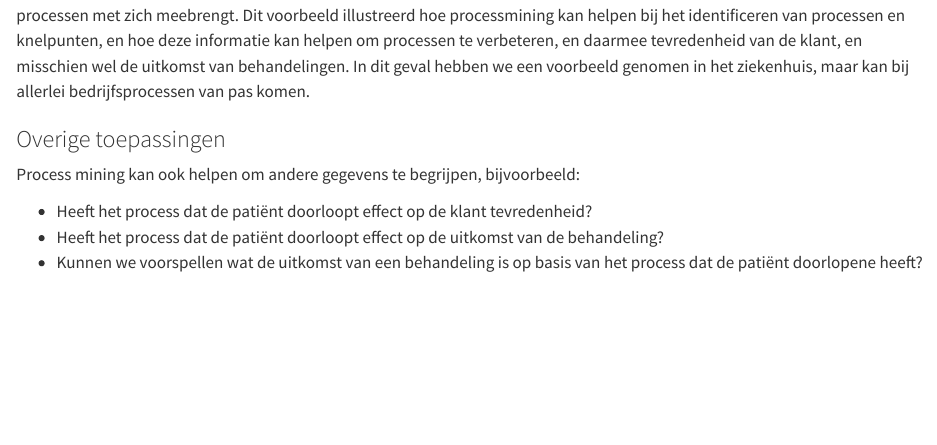
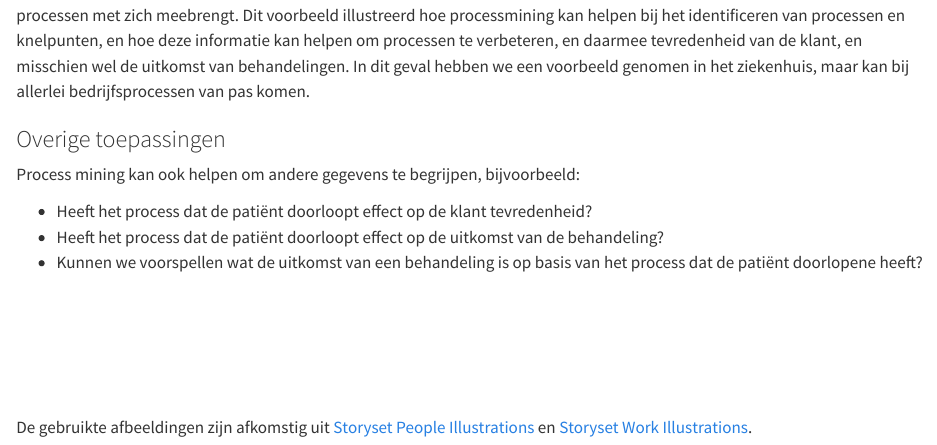
Before and after one commit to Timformatie/process-mining-hc, a Quarto document (process-mining-story.qmd): the page in a window 1100 px wide, from 2790 px down. Rendered offline with R 4.5, knitr and Pandoc in place of Quarto, with nearby package versions; some code elsewhere in the file could not run offline; common packages that the code uses without loading them are loaded.

Commit message:
image sitings

```diff
--- a/process-mining-story.qmd
+++ b/process-mining-story.qmd
@@ -88,29 +90,27 @@ Na onderzoek ontdekt Paul dat patiënten die haast hadden en niet wilden wachten
 
 ### Conformance checking
 
-In een process zitten vaak bepaalde regels die gevolgd moeten worden, en waar maar met een bepaald percentage van afgeweken mag worden. Dit kunnen we snel analyseren.
-Hier een paar voorbeelden op de eerste hulp:
+In een process zitten vaak bepaalde regels die gevolgd moeten worden, en waar maar met een bepaald percentage van afgeweken mag worden. Dit kunnen we snel analyseren. Hier een paar voorbeelden op de eerste hulp:
 
 -   Voordat een MRI scan wordt afgenomen moet er altijd een bloedtest worden gedaan. Dit blijkt in dit geval voor 100% van de patiënten te kloppen.
 -   Of zoals bovengenoemd, het hele process moet altijd afgerond worden met een checkout. Dit blijkt voor 98.6% van de patiënten te kloppen.
 -   Een Xray of MRI scan gebeurt maar 1 keer in het proces. Dit is in 100% van de patiënten het geval.
 
-
-
 ## Conclusie
 
-![](images/Self%20confidence-bro.svg){height="250" style="float:left;"}
-Na aanleiding van de resultaten verkregen door middel van Processmining, heeft Paul besloten te investeren in een nieuw X-ray apparaat en te onderzoeken welke collega's op de MRI ook taken op de X-ray afdeling kunnen overnemen. Het resultaat is opmerkelijk: de wachttijd voor patiënten neemt aanzienlijk af, en bovendien krijgen de patiënten nu de behandeling die daadwerkelijk nodig is (namelijk een X-ray in plaats van een MRI). Dit leidt tot tevredenheid bij zowel de patiënten als de werknemers, en natuurlijk Paul zelf.
+![](images/Self%20confidence-bro.svg){height="250" style="float:left;"} Na aanleiding van de resultaten verkregen door middel van Processmining, heeft Paul besloten te investeren in een nieuw X-ray apparaat en te onderzoeken welke collega's op de MRI ook taken op de X-ray afdeling kunnen overnemen. Het resultaat is opmerkelijk: de wachttijd voor patiënten neemt aanzienlijk af, en bovendien krijgen de patiënten nu de behandeling die daadwerkelijk nodig is (namelijk een X-ray in plaats van een MRI). Dit leidt tot tevredenheid bij zowel de patiënten als de werknemers, en natuurlijk Paul zelf.
 
 </br></br>
 
-Het is belangrijk op te merken dat deze casus fictief is en de realiteit vaak complexere processen met zich meebrengt. Dit voorbeeld illustreerd hoe processmining kan helpen bij het identificeren van processen en knelpunten, en hoe deze informatie kan helpen om processen te verbeteren, en daarmee tevredenheid van de klant, en misschien wel de uitkomst van behandelingen.
-In dit geval hebben we een voorbeeld genomen in het ziekenhuis, maar kan bij allerlei bedrijfsprocessen van pas komen.
+Het is belangrijk op te merken dat deze casus fictief is en de realiteit vaak complexere processen met zich meebrengt. Dit voorbeeld illustreerd hoe processmining kan helpen bij het identificeren van processen en knelpunten, en hoe deze informatie kan helpen om processen te verbeteren, en daarmee tevredenheid van de klant, en misschien wel de uitkomst van behandelingen. In dit geval hebben we een voorbeeld genomen in het ziekenhuis, maar kan bij allerlei bedrijfsprocessen van pas komen.
 
 ### Overige toepassingen
-Process mining kan ook helpen om andere gegevens te begrijpen,
-bijvoorbeeld:
 
-- Heeft het process dat de patiënt doorloopt effect op de klant tevredenheid?
-- Heeft het process dat de patiënt doorloopt effect op de uitkomst van de behandeling?
-- Kunnen we voorspellen wat de uitkomst van een behandeling is op basis van het process dat de patiënt doorlopene heeft?
+Process mining kan ook helpen om andere gegevens te begrijpen, bijvoorbeeld:
+
+-   Heeft het process dat de patiënt doorloopt effect op de klant tevredenheid?
+-   Heeft het process dat de patiënt doorloopt effect op de uitkomst van de behandeling?
+-   Kunnen we voorspellen wat de uitkomst van een behandeling is op basis van het process dat de patiënt doorlopene heeft?
+
+</br></br></br></br></br>
+De gebruikte afbeeldingen zijn afkomstig uit [Storyset People Illustrations](https://storyset.com/people) en  [Storyset Work Illustrations](https://storyset.com/work).
```
Also changed, not shown: docs/search.json, process-mining-story.qmd (18 more changed lines), 1 other file.
